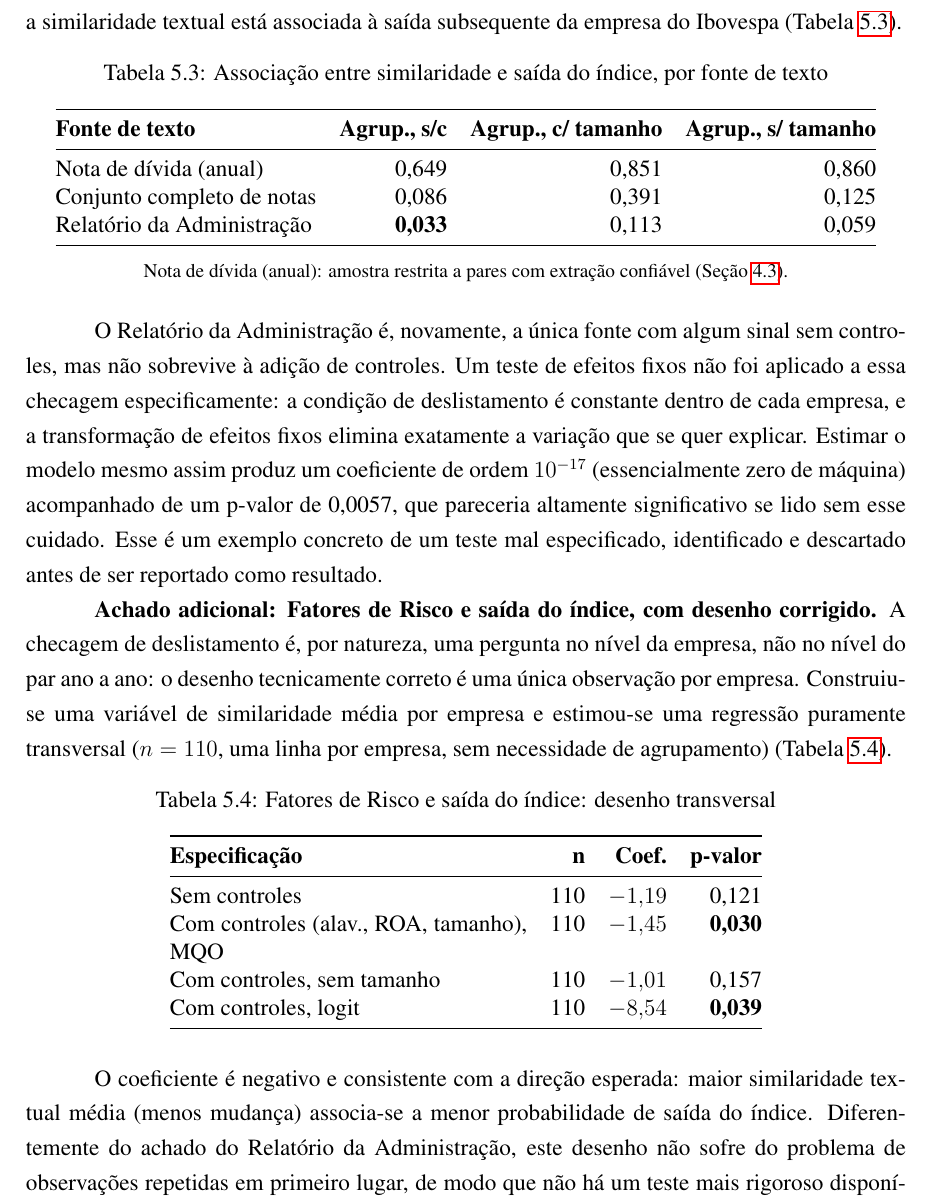
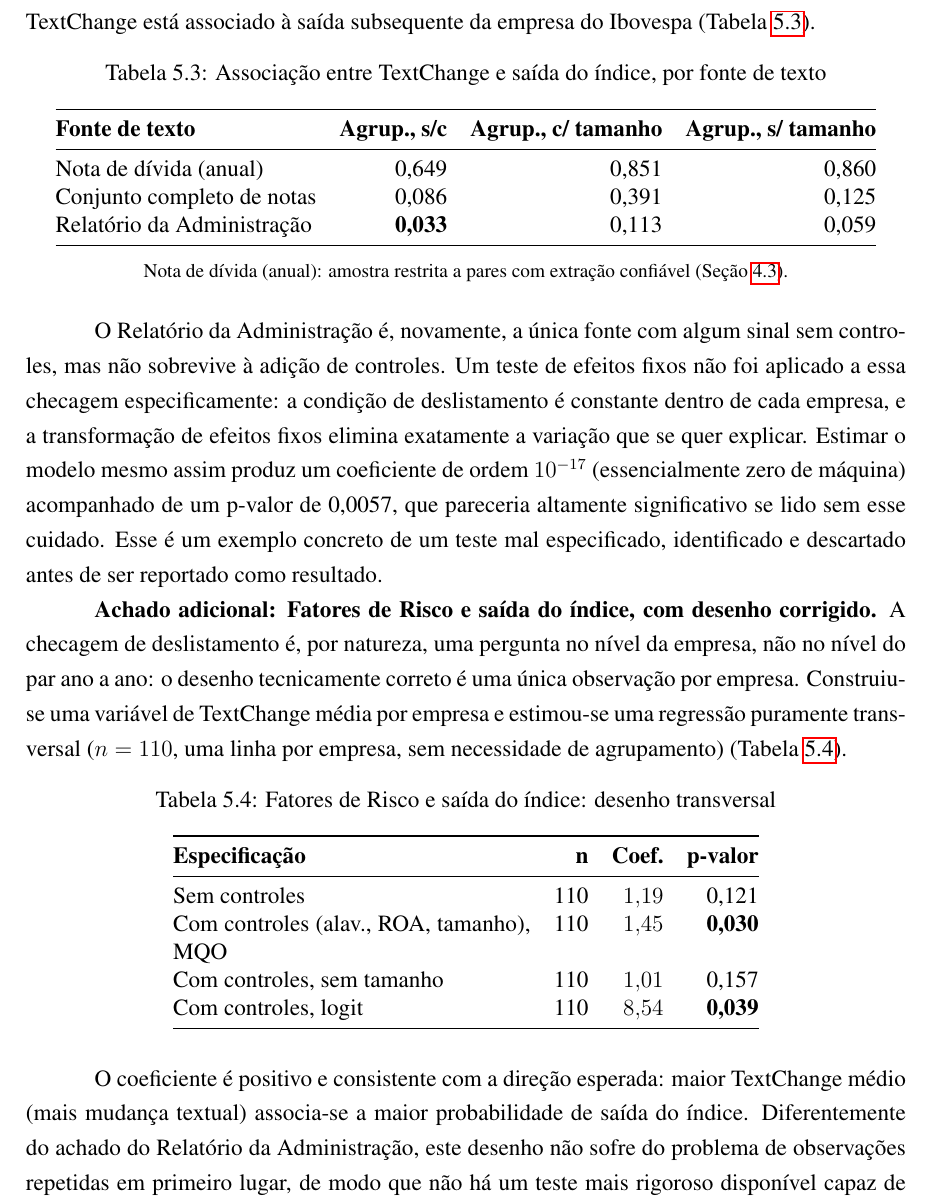
Before and after one commit to Lukijon/Thesis, a LaTeX thesis (docs/latex/main.tex): part of page 34 of 39, cut so that both start at the same text. Compiled offline with pdfLaTeX.

Commit message:
Standardize delisting/Fatores-de-Risco tables to TextChange (feedback 2.6)
Flips the sign convention in the two cross-sectional/delisting checks
(Tabela de deslistamento, Tabela de Fatores de Risco transversal) from
raw cosine similarity to TextChange = 1 - similaridade, matching the rest
of the results chapter. This is a pure relabeling: p-values, SEs, and the
Hausman test are unaffected by a linear reparameterization of the
regressor, only the coefficient sign and its prose interpretation flip
(now "more TextChange -> higher delisting probability", same finding,
opposite-signed number). Sec 5.1's exploratory validation of the raw
similarity measure itself (extraction quality, degenerate-score
inspection, distribution shape) is deliberately left on the similarity
scale -- it validates the measure, not the H1 hypothesis coefficient, so
TextChange framing doesn't apply there.

Co-Authored-By: Claude Sonnet 5 <noreply@anthropic.com>

```diff
--- a/docs/latex/main.tex
+++ b/docs/latex/main.tex
@@ -571,11 +571,11 @@ O padrão de resultados por fonte de texto também não é aleatório em relaç
 
 Numa etapa exploratória anterior deste trabalho, com o retorno ajustado ao mercado sem beta (Seção~\ref{sec:var_dependente}) e um conjunto de controles escolhido \textit{a posteriori}, o Relatório da Administração chegou a mostrar um coeficiente significativo numa única especificação (regressão agrupada com controles, $p=0{,}031$). Esse indício foi submetido a uma bateria extensa de verificação -- perturbação da amostra (winsorização, remoção de extremos, exclusão empresa a empresa, correlação de postos), um teste de portfólio calendário independente e efeitos fixos de empresa e ano -- por precaução, já que duas outras vezes neste projeto uma associação inicialmente significativa ($p<0{,}01$) revelou-se, após verificação, um artefato de coleta de dados. O indício não sobreviveu a efeitos fixos ($p=0{,}478$ sob a especificação exploratória) nem ao teste de portfólio (melhor caso $p=0{,}276$), e não reaparece em nenhuma célula da grade M0-M3 sob a especificação definitiva de retorno anormal (Tabela~\ref{tab:h1}, $p \geq 0{,}78$ em todo M para o Relatório da Administração). O detalhamento completo da bateria de perturbação está preservado no histórico de versões do repositório do projeto, não reproduzido aqui por não ser mais relevante para a leitura dos resultados finais.
 
-\textbf{Checagem de associação com saída do índice.} Testou-se, para cada fonte de texto, se a similaridade textual está associada à saída subsequente da empresa do Ibovespa (Tabela~\ref{tab:delisting}).
+\textbf{Checagem de associação com saída do índice.} Testou-se, para cada fonte de texto, se TextChange está associado à saída subsequente da empresa do Ibovespa (Tabela~\ref{tab:delisting}).
 
 \begin{table}[htbp]
     \centering
-    \caption{Associação entre similaridade e saída do índice, por fonte de texto}
+    \caption{Associação entre TextChange e saída do índice, por fonte de texto}
     \label{tab:delisting}
     \begin{tabular}{@{}lrrr@{}}
         \toprule
@@ -592,7 +592,7 @@ Numa etapa exploratória anterior deste trabalho, com o retorno ajustado ao merc
 
 O Relatório da Administração é, novamente, a única fonte com algum sinal sem controles, mas não sobrevive à adição de controles. Um teste de efeitos fixos não foi aplicado a essa checagem especificamente: a condição de deslistamento é constante dentro de cada empresa, e a transformação de efeitos fixos elimina exatamente a variação que se quer explicar. Estimar o modelo mesmo assim produz um coeficiente de ordem $10^{-17}$ (essencialmente zero de máquina) acompanhado de um p-valor de 0,0057, que pareceria altamente significativo se lido sem esse cuidado. Esse é um exemplo concreto de um teste mal especificado, identificado e descartado antes de ser reportado como resultado.
 
-\textbf{Achado adicional: Fatores de Risco e saída do índice, com desenho corrigido.} A checagem de deslistamento é, por natureza, uma pergunta no nível da empresa, não no nível do par ano a ano: o desenho tecnicamente correto é uma única observação por empresa. Construiu-se uma variável de similaridade média por empresa e estimou-se uma regressão puramente transversal ($n=110$, uma linha por empresa, sem necessidade de agrupamento) (Tabela~\ref{tab:riskfactors}).
+\textbf{Achado adicional: Fatores de Risco e saída do índice, com desenho corrigido.} A checagem de deslistamento é, por natureza, uma pergunta no nível da empresa, não no nível do par ano a ano: o desenho tecnicamente correto é uma única observação por empresa. Construiu-se uma variável de TextChange média por empresa e estimou-se uma regressão puramente transversal ($n=110$, uma linha por empresa, sem necessidade de agrupamento) (Tabela~\ref{tab:riskfactors}).
 
 \begin{table}[htbp]
     \centering
@@ -602,15 +602,15 @@ O Relatório da Administração é, novamente, a única fonte com algum sinal se
         \toprule
         \textbf{Especificação} & \textbf{n} & \textbf{Coef.} & \textbf{p-valor} \\
         \midrule
-        Sem controles                              & 110 & $-1{,}19$ & 0,121 \\
-        Com controles (alav., ROA, tamanho), MQO    & 110 & $-1{,}45$ & \textbf{0,030} \\
-        Com controles, sem tamanho                  & 110 & $-1{,}01$ & 0,157 \\
-        Com controles, logit                        & 110 & $-8{,}54$ & \textbf{0,039} \\
+        Sem controles                              & 110 & $1{,}19$ & 0,121 \\
+        Com controles (alav., ROA, tamanho), MQO    & 110 & $1{,}45$ & \textbf{0,030} \\
+        Com controles, sem tamanho                  & 110 & $1{,}01$ & 0,157 \\
+        Com controles, logit                        & 110 & $8{,}54$ & \textbf{0,039} \\
         \bottomrule
     \end{tabular}
 \end{table}
 
-O coeficiente é negativo e consistente com a direção esperada: maior similaridade textual média (menos mudança) associa-se a menor probabilidade de saída do índice. Diferentemente do achado do Relatório da Administração, este desenho não sofre do problema de observações repetidas em primeiro lugar, de modo que não há um teste mais rigoroso disponível capaz de invalidá-lo pela mesma via. Verificações de robustez (exclusão de cada empresa individualmente, pior caso $p=0{,}078$; e substituição da média por mediana, $p=0{,}033$) não enfraquecem o resultado.
+O coeficiente é positivo e consistente com a direção esperada: maior TextChange médio (mais mudança textual) associa-se a maior probabilidade de saída do índice. Diferentemente do achado do Relatório da Administração, este desenho não sofre do problema de observações repetidas em primeiro lugar, de modo que não há um teste mais rigoroso disponível capaz de invalidá-lo pela mesma via. Verificações de robustez (exclusão de cada empresa individualmente, pior caso $p=0{,}078$; e substituição da média por mediana, $p=0{,}033$) não enfraquecem o resultado.
 
 Esse é, no conjunto, o achado empírico mais bem sustentado deste projeto até o momento, mas sua interpretação deve ser precisa. Ele diz respeito à validade da medida de mudança textual como sinal de dificuldade da empresa, não à hipótese central H1 de que a mudança textual prevê retorno futuro; essa última permanece nula inclusive para os Fatores de Risco.
 
```
Also changed, not shown: docs/latex/main.pdf.
